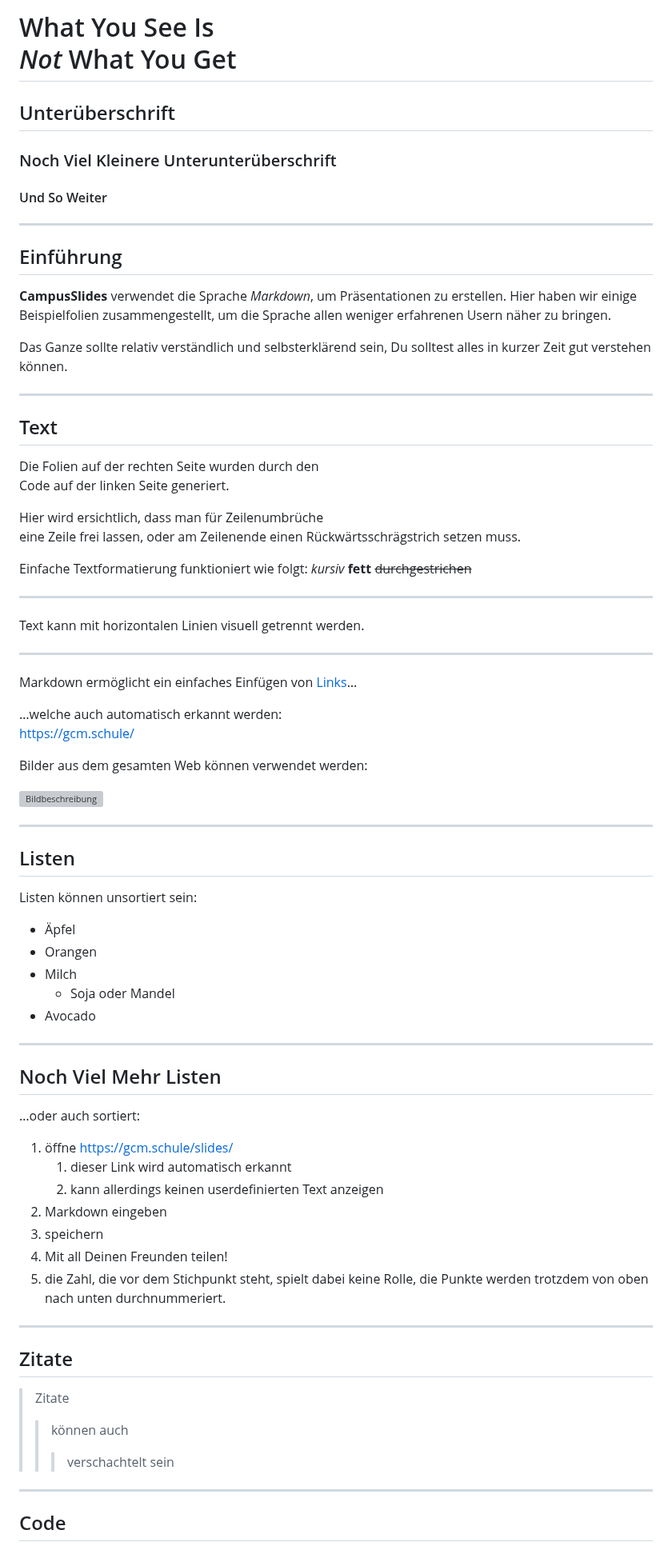
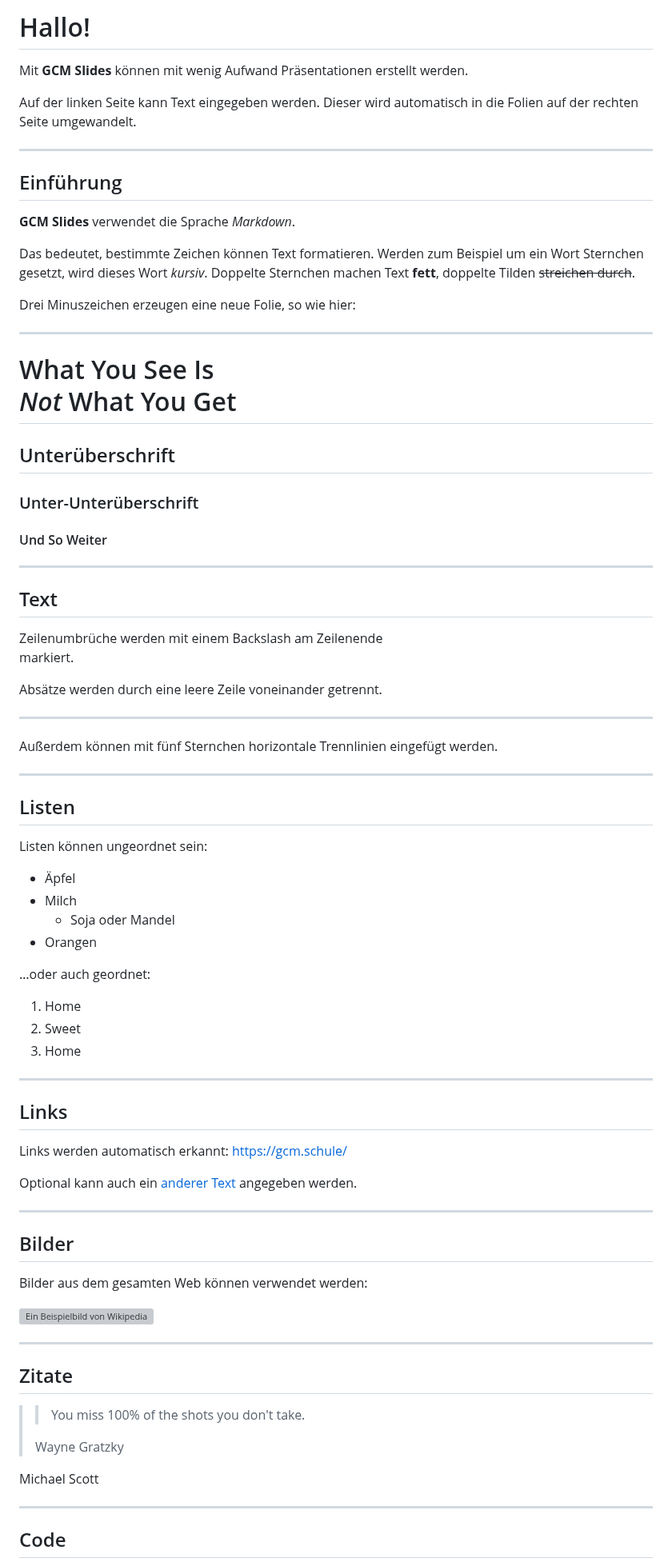
Before and after one commit to gruener-campus-malchow/docs, a Markdown page: md/markdown_hilfe.md, the part around one of its changes. Shown at 80% size. GitHub-like rendering; grey boxes are pictures that could not be loaded.

```diff
--- a/md/markdown_hilfe.md
+++ b/md/markdown_hilfe.md
@@ -1,88 +1,82 @@
-# What You See Is<br>*Not* What You Get
-## Unterüberschrift
-### Noch Viel Kleinere Unterunterüberschrift
-#### Und So Weiter
+# Hallo!
+
+Mit **GCM Slides** können mit wenig Aufwand Präsentationen erstellt werden.
+
+Auf der linken Seite kann Text eingegeben werden.
+Dieser wird automatisch in die Folien auf der rechten Seite umgewandelt.
 
 ---
 
 ## Einführung
 
-**CampusSlides** verwendet die Sprache *Markdown*, um
-Präsentationen zu erstellen. Hier haben wir einige
-Beispielfolien zusammengestellt, um die Sprache allen
-weniger erfahrenen Usern näher zu bringen.
+**GCM Slides** verwendet die Sprache *Markdown*.
 
-Das Ganze sollte relativ verständlich und
-selbsterklärend sein, Du solltest alles in kurzer
-Zeit gut verstehen können.
+Das bedeutet, bestimmte Zeichen können Text formatieren.
+Werden zum Beispiel um ein Wort Sternchen gesetzt, wird dieses Wort *kursiv*.
+Doppelte Sternchen machen Text **fett**, doppelte Tilden ~~streichen durch~~.
+
+Drei Minuszeichen erzeugen eine neue Folie, so wie hier:
+
+---
+
+# What You See Is<br>*Not* What You Get
+## Unterüberschrift
+### Unter-Unterüberschrift
+#### Und So Weiter
 
 ---
 
 ## Text
 
-Die Folien auf der rechten Seite wurden durch den \
-Code auf der linken Seite generiert.
+Zeilenumbrüche werden mit einem Backslash am Zeilenende \
+markiert.
 
-Hier wird ersichtlich, dass man für Zeilenumbrüche \
-eine Zeile frei lassen, oder am Zeilenende einen
-Rückwärtsschrägstrich setzen muss.
-
-Einfache Textformatierung funktioniert wie folgt:
-*kursiv*
-**fett**
-~~durchgestrichen~~
+Absätze werden durch eine leere Zeile voneinander getrennt.
 
 *****
 
-Text kann mit horizontalen Linien visuell getrennt
-werden.
-
----
-
-Markdown ermöglicht ein einfaches Einfügen von
-[Links](https://gcm.schule/)…
-
-…welche auch automatisch erkannt werden: \
-https://gcm.schule/
-
-Bilder aus dem gesamten Web können verwendet werden:
-
-![Bildbeschreibung](https://gcm.schule/public/logos/logo-white.svg)
+Außerdem können mit fünf Sternchen horizontale Trennlinien eingefügt werden.
 
 ---
 
 ## Listen
 
-Listen können unsortiert sein:
+Listen können ungeordnet sein:
 - Äpfel
-- Orangen
 - Milch
   - Soja oder Mandel
-- Avocado
+- Orangen
+
+…oder auch geordnet:
+1. Home
+2. Sweet
+3. Home
 
 ---
 
-## Noch Viel Mehr Listen
+## Links
 
-…oder auch sortiert:
-1. öffne https://gcm.schule/slides/
-   1. dieser Link wird automatisch erkannt
-   2. kann allerdings keinen userdefinierten
-      Text anzeigen
-2. Markdown eingeben
-3. speichern
-4. Mit all Deinen Freunden teilen!
-42. die Zahl, die vor dem Stichpunkt steht, spielt
-    dabei keine Rolle, die Punkte werden trotzdem
-    von oben nach unten durchnummeriert.
+Links werden automatisch erkannt: https://gcm.schule/
+
+Optional kann auch ein [anderer Text](https://gcm.schule/) angegeben werden.
+
+---
+
+## Bilder
+
+Bilder aus dem gesamten Web können verwendet werden:
+
+![Ein Beispielbild von Wikipedia](https://upload.wikimedia.org/wikipedia/commons/0/02/Malchow_Schule_im_Gr%C3%BCnen_2012-10-10_ama_fec_%281%29.JPG)
 
 ---
 
 ## Zitate
 
-> Zitate
->> können auch
->>> verschachtelt sein
+>> You miss 100% of the shots you don't take.
+>
+> Wayne Gratzky
+
+Michael Scott
 
 ---
 
```
Also changed, not shown: other parts of md/markdown_hilfe.md (+63 -31 lines).
